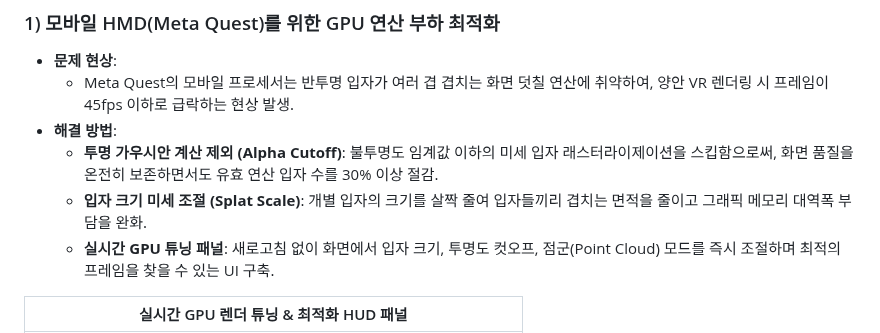
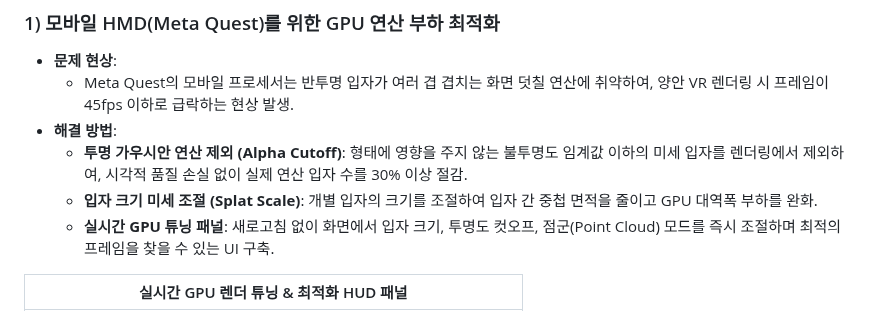
Before and after one commit to kimhohyeon0324/WebXR-3DGS-Viewer, a Markdown page: README.md, the part around the change. GitHub-like rendering.

Commit message:
docs: refine technical descriptions to be concise and natural without excessive jargon

```diff
--- a/README.md
+++ b/README.md
@@ -84,8 +84,8 @@ flowchart TB
 * **문제 현상**:
   - Meta Quest의 모바일 프로세서는 반투명 입자가 여러 겹 겹치는 화면 덧칠 연산에 취약하여, 양안 VR 렌더링 시 프레임이 45fps 이하로 급락하는 현상 발생.
 * **해결 방법**:
-  - **투명 가우시안 계산 제외 (Alpha Cutoff)**: 불투명도 임계값 이하의 미세 입자 래스터라이제이션을 스킵함으로써, 화면 품질을 온전히 보존하면서도 유효 연산 입자 수를 30% 이상 절감.
-  - **입자 크기 미세 조절 (Splat Scale)**: 개별 입자의 크기를 살짝 줄여 입자들끼리 겹치는 면적을 줄이고 그래픽 메모리 대역폭 부담을 완화.
+  - **투명 가우시안 연산 제외 (Alpha Cutoff)**: 형태에 영향을 주지 않는 불투명도 임계값 이하의 미세 입자를 렌더링에서 제외하여, 시각적 품질 손실 없이 실제 연산 입자 수를 30% 이상 절감.
+  - **입자 크기 미세 조절 (Splat Scale)**: 개별 입자의 크기를 조절하여 입자 간 중첩 면적을 줄이고 GPU 대역폭 부하를 완화.
   - **실시간 GPU 튜닝 패널**: 새로고침 없이 화면에서 입자 크기, 투명도 컷오프, 점군(Point Cloud) 모드를 즉시 조절하며 최적의 프레임을 찾을 수 있는 UI 구축.
 
 | 실시간 GPU 렌더 튜닝 & 최적화 HUD 패널 |
```
